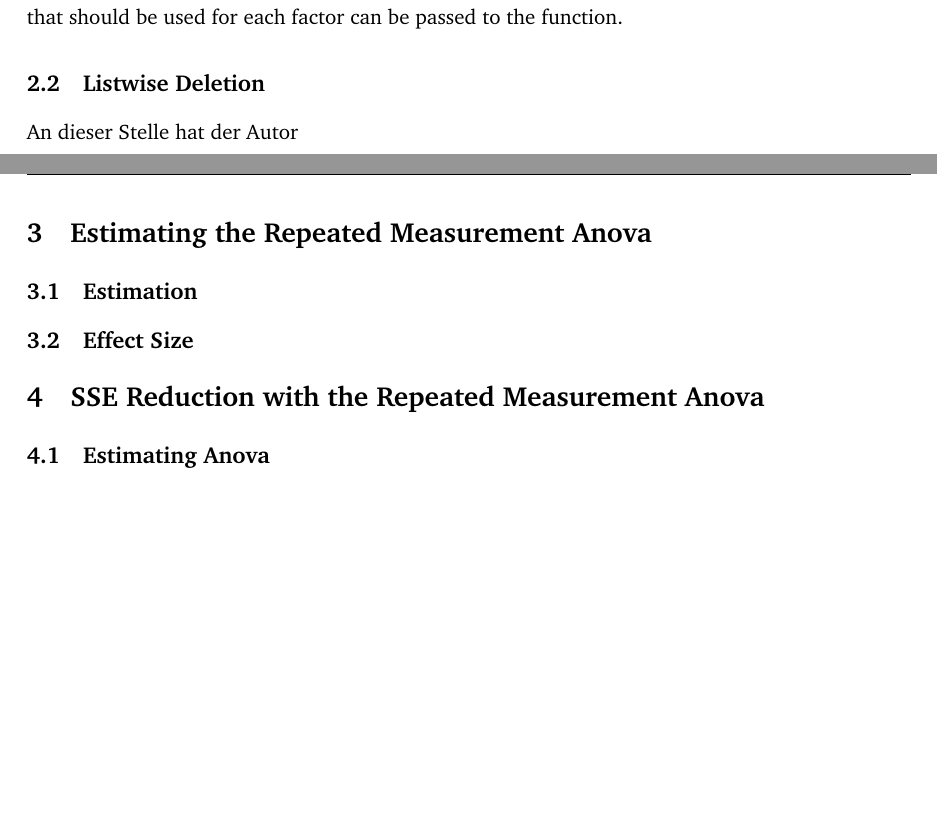
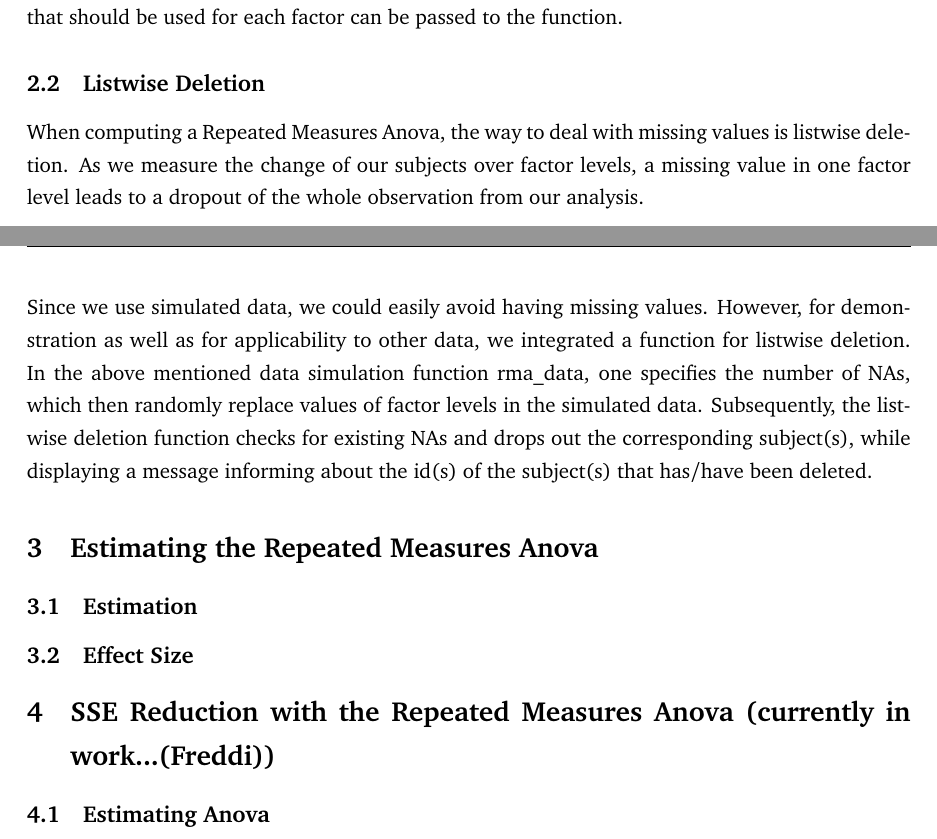
Before and after one commit to JMunch/RM_Anova_STPL, a LaTeX document (report/latex/repeated_measurement_ANOVA_report.tex): two parts of pages 3 and 4 of 5 before the commit and two parts of pages 3 and 4 of 6 after it, joined at a grey line, cut so that both start at the same text, the shorter picture padded with empty space. Compiled offline with pdfLaTeX.

Commit message:
Section on listwise deletion added

```diff
--- a/report/latex/repeated_measurement_ANOVA_report.tex
+++ b/report/latex/repeated_measurement_ANOVA_report.tex
@@ -98,14 +98,22 @@
 				 Instead of letting the function simulate the means, a vector of the lengths k containing the means that should be used for each factor can be passed to the function.
 
 		\subsection{Listwise Deletion}
-				 An dieser Stelle hat der Autor
+				 When computing a Repeated Measures Anova, the way to deal with missing values is listwise deletion. As we measure the change of our subjects over factor levels, a missing value in one factor level leads to a dropout of the whole observation from our analysis.\\
 
-	\section{Estimating the Repeated Measurement Anova}
+				Since we use simulated data, we could easily avoid having missing values. However, for demonstration as well as for applicability to other data, we integrated a function for listwise deletion. In the above mentioned data simulation function rma\_data, one specifies the number of NAs, which then randomly replace values of factor levels in the simulated data. Subsequently, the listwise deletion function checks for existing NAs and drops out the corresponding subject(s), while displaying a message informing about the id(s) of the subject(s) that has/have been deleted.
+
+
+
+
+	\section{Estimating the Repeated Measures Anova}
 		\subsection{Estimation}
 
 		\subsection{Effect Size}
 
-	\section{SSE Reduction with the Repeated Measurement Anova}
+
+
+	\section{SSE Reduction with the Repeated Measures Anova  (currently in work...(Freddi)) }
+
 		\subsection{Estimating Anova}
 
 		\subsection{Comparing the Error Terms}
```
Also changed, not shown: report/latex/repeated_measurement_ANOVA_report.pdf, 6 other files.
